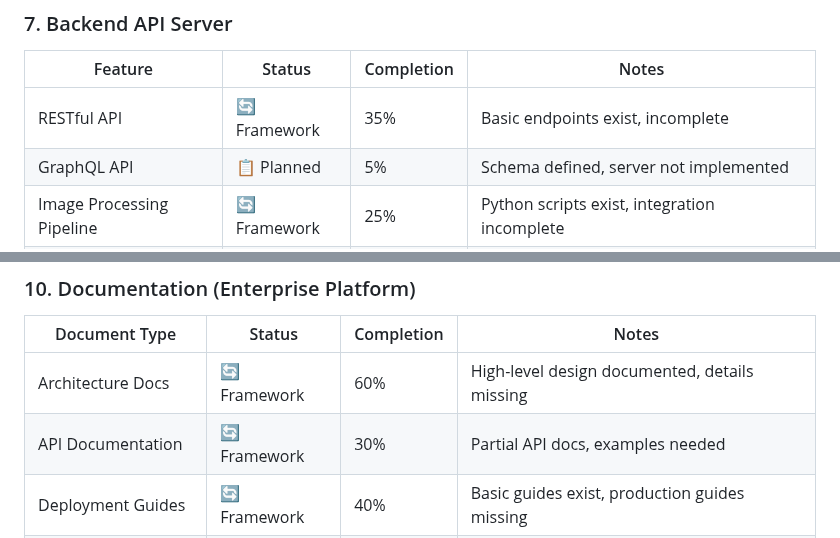
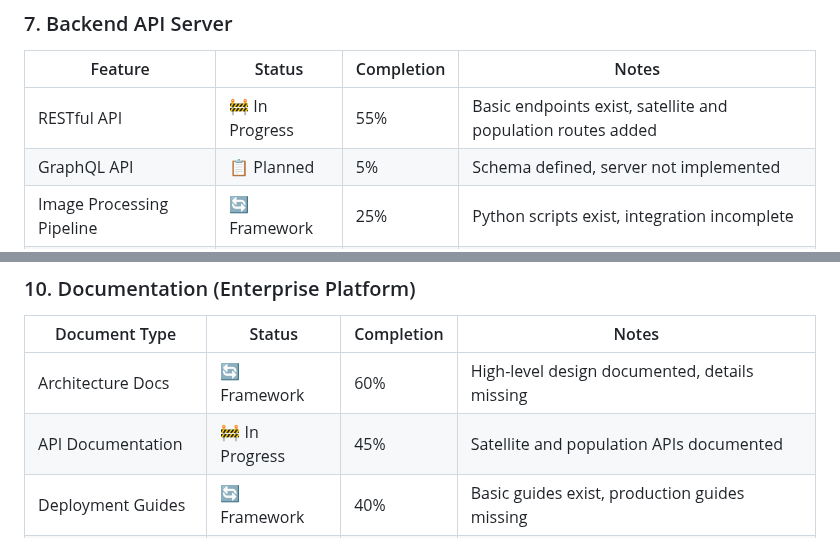
Before and after one commit to thewriterben/WildCAM_ESP32, a Markdown page: IMPLEMENTATION_STATUS.md, 2 parts joined by grey strips. GitHub-like rendering.

```diff
--- a/IMPLEMENTATION_STATUS.md
+++ b/IMPLEMENTATION_STATUS.md
@@ -325,7 +337,7 @@ Multi-node coordination, detection broadcasting, and distributed ML model traini
 ### 7. Backend API Server
 | Feature | Status | Completion | Notes |
 |---------|--------|------------|-------|
-| RESTful API | 🔄 Framework | 35% | Basic endpoints exist, incomplete |
+| RESTful API | 🚧 In Progress | 55% | Basic endpoints exist, satellite and population routes added |
 | GraphQL API | 📋 Planned | 5% | Schema defined, server not implemented |
 | Image Processing Pipeline | 🔄 Framework | 25% | Python scripts exist, integration incomplete |
 | Database Integration | 🔄 Framework | 30% | InfluxDB/SQLite interfaces exist, optimization needed |
@@ -371,7 +389,7 @@ Multi-node coordination, detection broadcasting, and distributed ML model traini
 | Document Type | Status | Completion | Notes |
 |--------------|--------|------------|-------|
 | Architecture Docs | 🔄 Framework | 60% | High-level design documented, details missing |
-| API Documentation | 🔄 Framework | 30% | Partial API docs, examples needed |
+| API Documentation | 🚧 In Progress | 45% | Satellite and population APIs documented |
 | Deployment Guides | 🔄 Framework | 40% | Basic guides exist, production guides missing |
 | Developer Guides | 🚧 In Progress | 50% | Getting started docs, advanced topics missing |
 | User Manuals | 📋 Planned | 15% | Outlines exist, content incomplete |
```
Also changed, not shown: other parts of IMPLEMENTATION_STATUS.md (+41 -16 lines), PROJECT_ROADMAP.md (+11 -6 lines).
